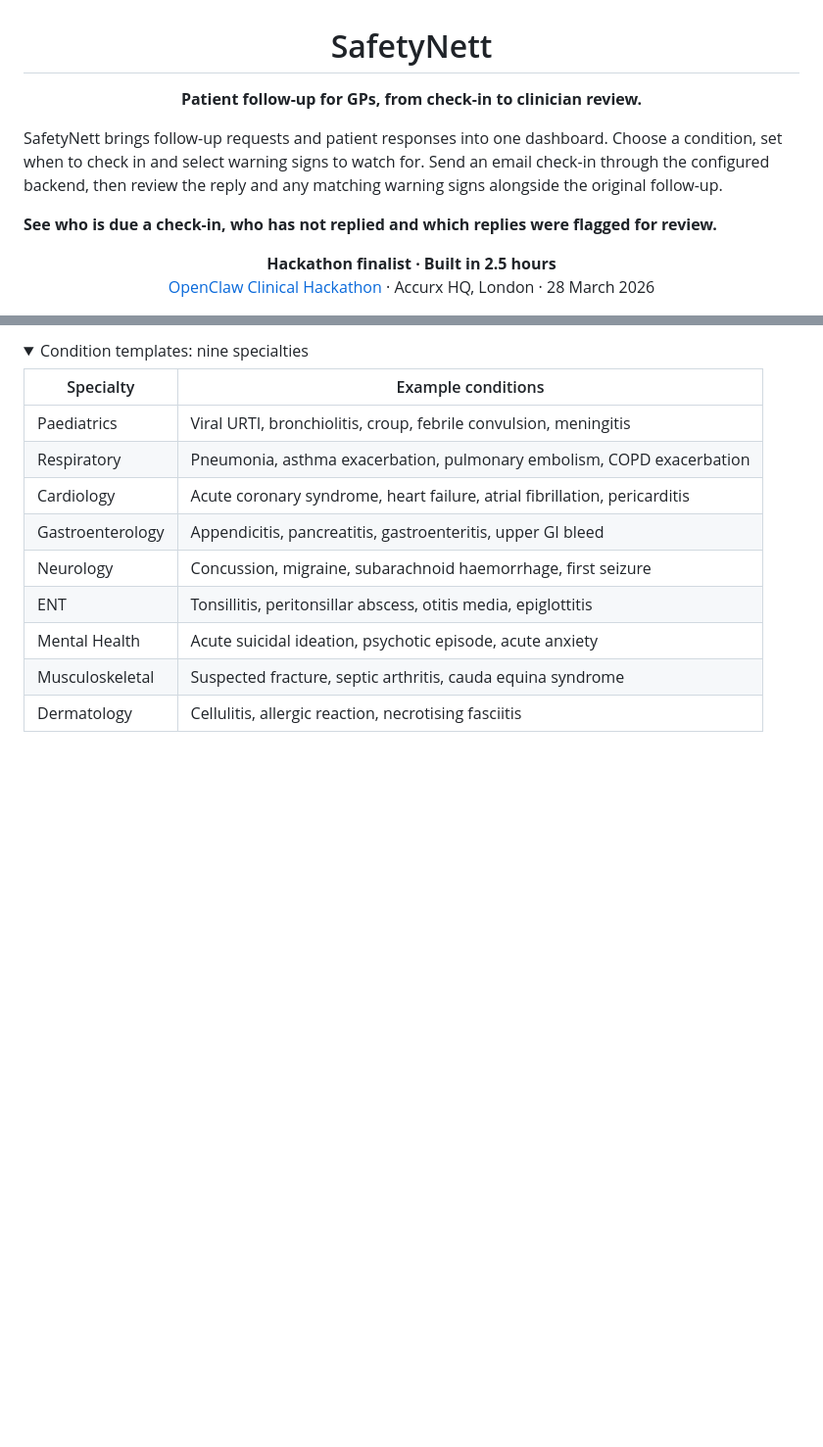
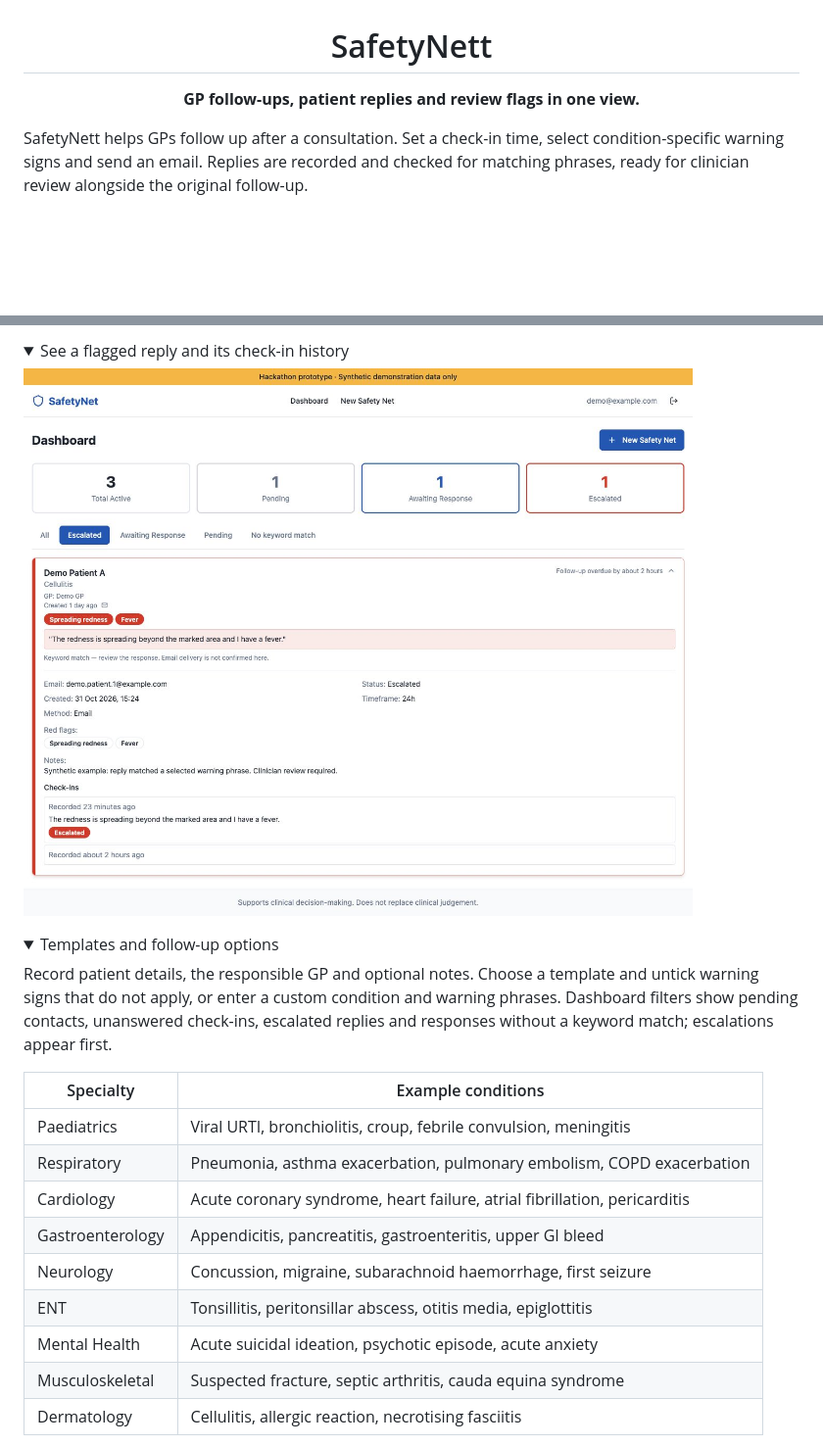
Before and after one commit to Ekin-Kahraman/safetynett, a Markdown page: README.md, 2 parts joined by grey strips. Shown at 98% size. Rendered like a GitHub page; pictures changed too: docs/screenshots/follow-up-detail.jpg (added); folded sections open; blank space fills up the shorter version.

```diff
--- a/README.md
+++ b/README.md
@@ -1,21 +1,13 @@
 <h1 align="center">SafetyNett</h1>
 
 <p align="center">
-  <strong>Patient follow-up for GPs, from check-in to clinician review.</strong>
+  <strong>GP follow-ups, patient replies and review flags in one view.</strong>
 </p>
 
-SafetyNett brings follow-up requests and patient responses into one dashboard.
-Choose a condition, set when to check in and select warning signs to watch for.
-Send an email check-in through the configured backend, then review the reply
-and any matching warning signs alongside the original follow-up.
-
-**See who is due a check-in, who has not replied and which replies were flagged for review.**
-
-<p align="center">
-  <strong>Hackathon finalist · Built in 2.5 hours</strong><br>
-  <a href="https://clinicalhackathon.com">OpenClaw Clinical Hackathon</a> ·
-  Accurx HQ, London · 28 March 2026
-</p>
+SafetyNett helps GPs follow up after a consultation. Set a check-in time,
+select condition-specific warning signs and send an email. Replies are recorded
+and checked for matching phrases, ready for clinician review alongside the
+original follow-up.
 
 <p align="center">
   <a href="https://github.com/Ekin-Kahraman/safetynett/actions/workflows/ci.yml"><img alt="CI" src="https://github.com/Ekin-Kahraman/safetynett/actions/workflows/ci.yml/badge.svg"></a>
@@ -61,6 +50,18 @@ do not automatically update its frontend, functions or database.
 
 <details>
-<summary>Condition templates: nine specialties</summary>
+<summary>See a flagged reply and its check-in history</summary>
+
+![Synthetic escalated follow-up showing a reply, selected warning signs and two recorded check-ins](docs/screenshots/follow-up-detail.jpg)
+
+</details>
+
+<details>
+<summary>Templates and follow-up options</summary>
+
+Record patient details, the responsible GP and optional notes. Choose a template
+and untick warning signs that do not apply, or enter a custom condition and
+warning phrases. Dashboard filters show pending contacts, unanswered check-ins,
+escalated replies and responses without a keyword match; escalations appear first.
 
 | Specialty | Example conditions |
 | --- | --- |
```
Also changed, not shown: other parts of README.md (+100 -99 lines), docs/screenshots/dashboard.jpg (added), screenshot.png (deleted).
